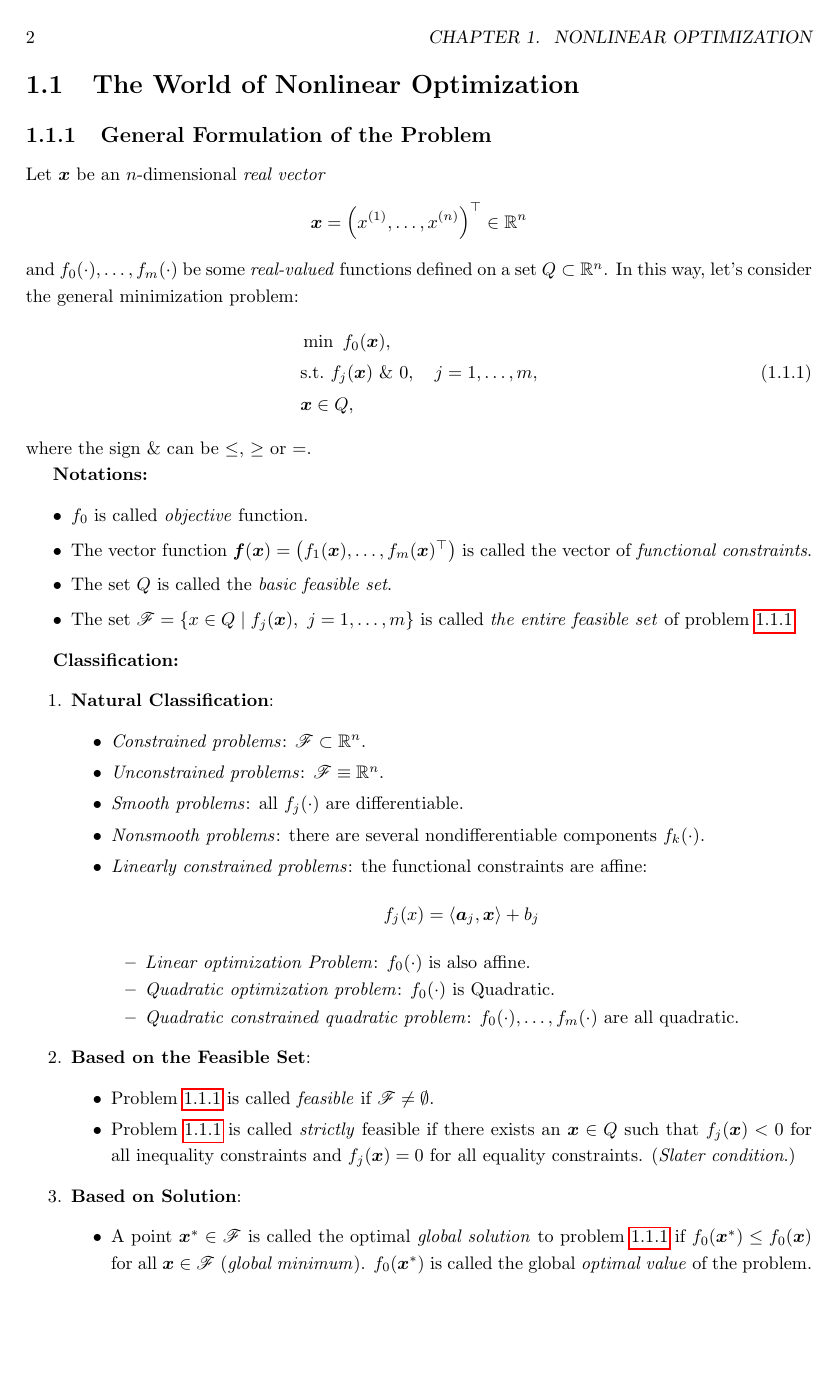
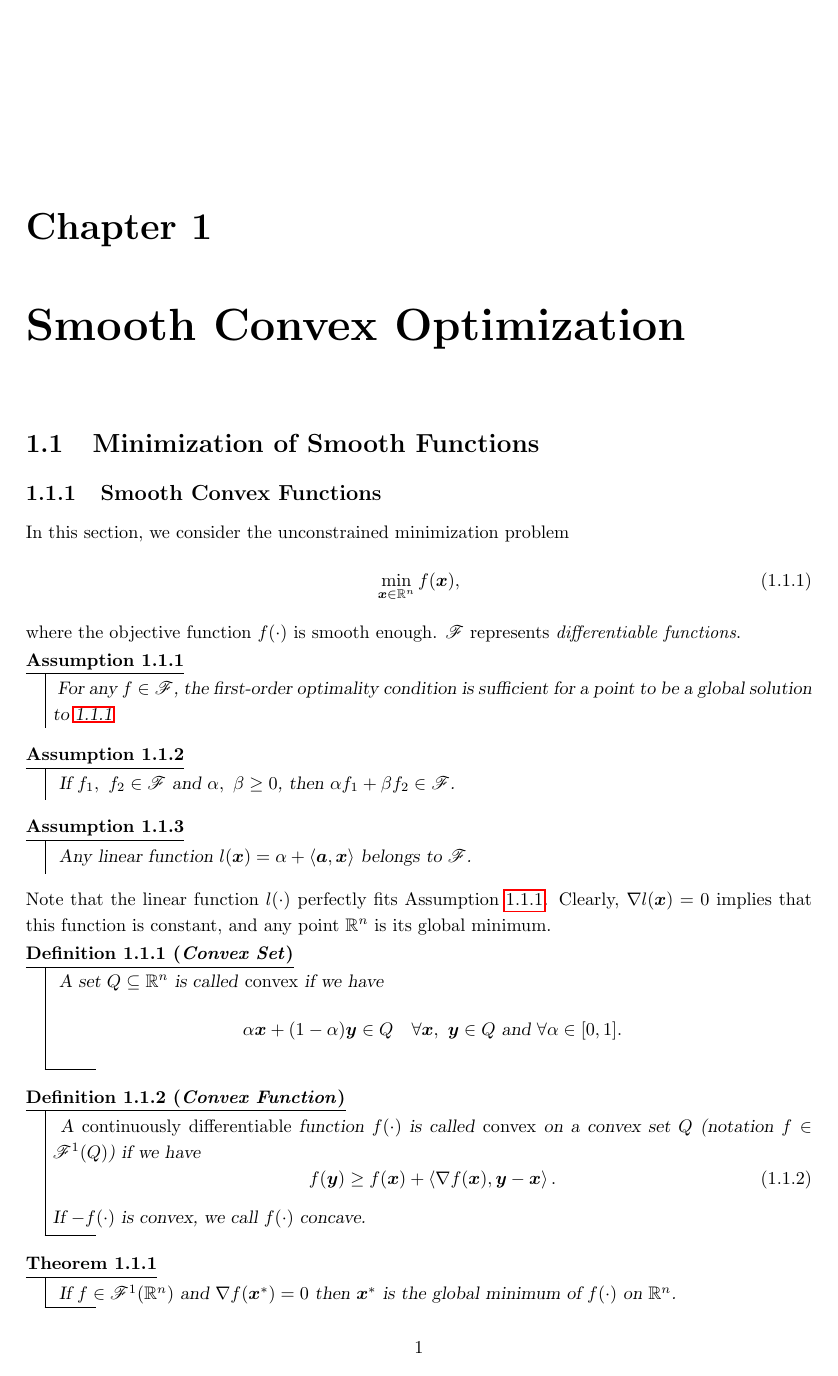
Before and after one commit to ZhaoHongjue/tex_notes, a LaTeX thesis (Lectures on Optimization/Notes_Lectures_on_Convex_Optimization.tex, which reads Lectures on Optimization/Chap2.tex, Lectures on Optimization/chap2/2-1.tex, Lectures on Optimization/opt.sty): page 4 of 25 before the commit and page 3 of 4 after it. Compiled offline with pdfLaTeX.

Commit message:
update chap 2

```diff
--- a/Lectures on Optimization/Chap2.tex
+++ b/Lectures on Optimization/Chap2.tex
@@ -1,5 +1,8 @@
-\chapter{Smooth Convex Functions}\label{chap:smooth_convex_opt}
+\documentclass{article}
+\usepackage{opt}
 
-\newpage
-\section{Minimization of Smooth Functions}\label{sec:min_smooth_funcs}
+\title{Smooth Convex Optimization}
+\author{Hongjue Zhao}
+\date{}
 
+\begin{document}
--- a/Lectures on Optimization/Notes_Lectures_on_Convex_Optimization.tex
+++ b/Lectures on Optimization/Notes_Lectures_on_Convex_Optimization.tex
@@ -1,5 +1,5 @@
 \documentclass[openany]{book}
-\usepackage{hongjue_note}
+\usepackage{opt}
 
 \title{Lectures on Convex Optimization}
 \author{Hongjue Zhao}
@@ -12,3 +12,12 @@
 \tableofcontents
 
 \mainmatter
+\chapter{Smooth Convex Optimization}\label{chap:smooth-convex-opt}
+{
+    \input{chap2/2-1.tex}
+}
+% \include{Chap1.tex}
+% \include{Chap2.tex}
+% \include{Chap3.tex}
+% \chapter{Smooth Convex Optimization}
+% \include{chap2/2-1.tex}
--- /dev/null
+++ b/Lectures on Optimization/chap2/2-1.tex
@@ -0,0 +1,55 @@
+\section{Minimization of Smooth Functions}\label{sect:minimization-of-smooth-functions}
+\subsection{Smooth Convex Functions}\label{subsect:smooth-convex-functions}
+
+In this section, we consider the unconstrained minimization problem
+\begin{equation}\label{eq:smooth-convex-opt}
+    \min_{\xB \in \R^n} f(\xB),
+\end{equation}
+where the objective function \(\func{f}\) is smooth enough. \(\mathscr{F}\) represents
+\emph{differentiable functions}.
+
+\begin{assum}\label{assum:diff-1st-opt-cond-suff}
+    For any \(f \in \mathscr{F}\), the first-order optimality condition is sufficient for a point
+    to be a global solution to \ref{eq:smooth-convex-opt}
+\end{assum}
+
+\begin{assum}\label{assum:diff-add}
+    If \(f_1,~f_2 \in \mathscr{F}\) and \(\alpha,~\beta \ge 0\), then
+    \(\alpha f_1 + \beta f_2 \in \mathscr{F}\).
+\end{assum}
+
+\begin{assum}\label{assum:diff-linear}
+    Any linear function \(l(\xB) = \alpha + \innerprod{\aB}{\xB}\) belongs to \(\mathscr{F}\).
+\end{assum}
+Note that the linear function \(\func{l}\) perfectly fits Assumption~\ref{assum:diff-1st-opt-cond-suff}.
+Clearly, \(\grad l(\xB) = 0\) implies that this function is constant, and any point \(\R^n\) is its global
+minimum.
+
+\begin{defn}[Convex Set]\label{defn:convex-set}
+    A set \(Q \subseteq \R^n\) is called \emph{convex} if we have
+    \[
+        \alpha \xB + (1 - \alpha) \yB \in Q \quad
+        \forall \xB,~\yB \in Q ~\text{and}~ \forall \alpha \in [0, 1].
+    \]
+\end{defn}
+
+\begin{defn}[Convex Function]\label{defn:convex-func}
+    A \emph{continuously differentiable} function \(\func{f}\) is called \emph{convex} on a convex set
+    \(Q\) (notation \(f \in \mathscr{F}^1(Q)\)) if we have
+    \begin{equation}\label{eq:convex-func}
+        f(\yB) \ge f(\xB) + \innerprod{\grad f(\xB)}{\yB - \xB}.
+    \end{equation}
+    If \(-\func{f}\) is convex, we call \(\func{f}\) concave.
+\end{defn}
+
+\begin{thm}\label{thm:convex-global-min}
+    If \(f \in \mathscr{F}^1(\R^n)\) and \(\grad f(\xB^*) = 0\) then \(\xB^*\) is the global minimum
+    of \(\func{f}\) on \(\R^n\).
+\end{thm}
+
+\begin{proof}[of Theorem~\ref{thm:convex-global-min}]
+    In the inequality~\ref{eq:convex-func}, for any \(\xB \in \R^n\) we have
+    \[
+        f(\xB) \ge f(\xB^*) + \innerprod{\grad f(\xB^*)}{\xB - \xB^*} = f(\xB^*).
+    \]
+\end{proof}
--- a/Lectures on Optimization/hongjue_note.sty
+++ b/Lectures on Optimization/opt.sty
@@ -1,4 +1,4 @@
-\ProvidesPackage{hongjue_note}
+\ProvidesPackage{opt}
 
 
 %% Packages used in tex notes
@@ -41,12 +41,14 @@
 \newcommand{\R}{\mathbb{R}}
 \newcommand{\N}{\mathbb{N}}
 \newcommand{\innerprod}[2]{\left\langle #1, #2 \right\rangle}
-% \newcommand{\myvec}[1]{\boldsymbol{#1}}
 \newcommand{\norminf}[1]{\norm{#1}_{\infty}}
 \newcommand{\solution}{\bar{\bm{x}}}
 \newcommand{\dom}{\mathrm{dom}~}
 \newcommand{\epi}{\mathrm{epi}}
 \newcommand{\Conv}[1]{\mathrm{Conv}\left\{#1\right\}}
+
+\newcommand{\func}[1]{#1(\cdot)}
+\newcommand{\aB}{\bm{a}}
 \newcommand{\xB}{\bm{x}}
 \newcommand{\yB}{\bm{y}}
 \newcommand{\gB}{\bm{g}}
```
Also changed, not shown: Lectures on Optimization/Chap2.pdf (added), Lectures on Optimization/Notes_Lectures_on_Convex_Optimization.pdf, Lectures on Optimization/Chap2.tex (32 more changed lines), Lectures on Optimization/Notes_Lectures_on_Convex_Optimization.tex (3 more changed lines), Lectures on Optimization/opt.sty (1 more changed lines).
